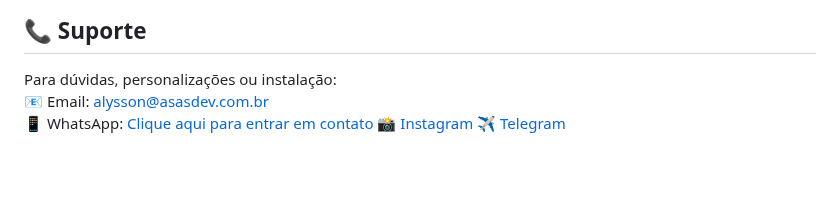
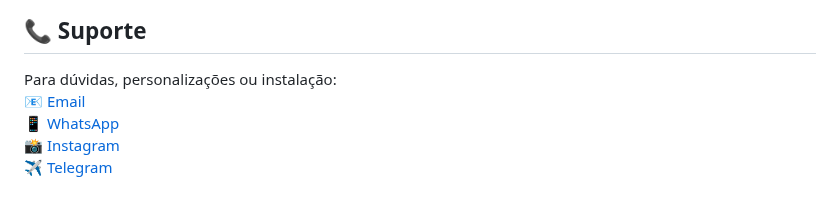
Before and after one commit to asas-dev-web/rifa-php-cotas-premiadas-10-milhoes-numeros, a Markdown page: README.md, the part around the change. GitHub-like rendering; blank space fills up the shorter version.

```diff
--- a/README.md
+++ b/README.md
@@ -119,7 +119,7 @@ A solução definitiva para rifas online de grande escala, com **afiliados**, **
 ## 📞 Suporte
 
 Para dúvidas, personalizações ou instalação:
-📧 Email: alysson@asasdev.com.br <br>
-📱 WhatsApp: [Clique aqui para entrar em contato](https://wa.me/5511914336999)
-📸 [Instagram](https://www.instagram.com/alysson.s.almeida/)
-✈️ [Telegram](https://t.me/asas_dev)
+📧 [Email](alysson@asasdev.com.br) <br>
+📱 [WhatsApp](https://wa.me/5511914336999)<br>
+📸 [Instagram](https://www.instagram.com/alysson.s.almeida/)<br>
+✈️ [Telegram](https://t.me/asas_dev)<br>
```
